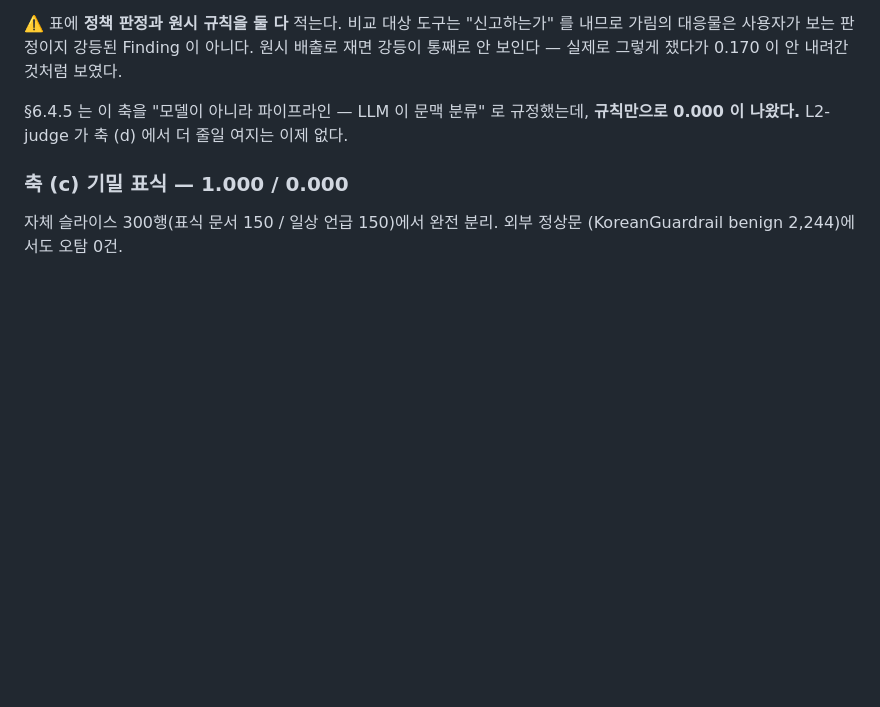
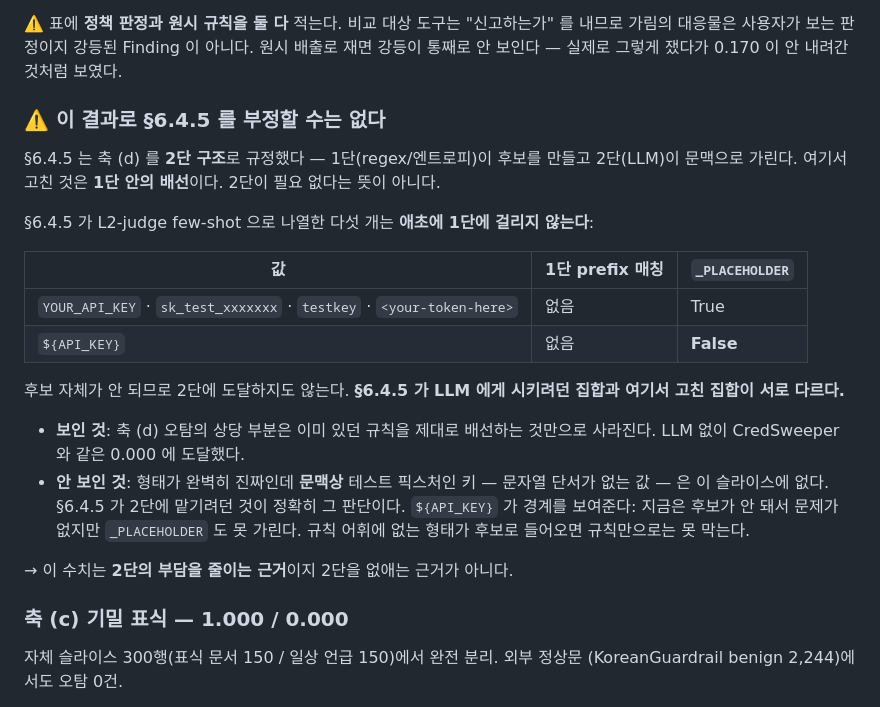
Before and after one commit to seok-hee97/garim-guard, a Markdown page: docs/RESULTS.md, the part around the change. GitHub-like rendering; blank space fills up the shorter version.

Commit message:
docs: 축 (d) 결과로 §6.4.5 를 부정한 것은 과한 주장이었다
"규칙만으로 0.000 이 나왔으니 L2-judge 가 축 (d) 에서 더 줄일 여지가 없다" 고 썼다.
확인해 보니 근거가 그 주장을 받치지 않는다.

§6.4.5 는 축 (d) 를 **2단 구조**로 규정했다 — 1단(regex/엔트로피)이 후보를 만들고
2단(LLM)이 문맥으로 가린다. 내가 고친 것은 **1단 안의 배선**이다.

§6.4.5 가 few-shot 으로 나열한 다섯 개(`YOUR_API_KEY`·`sk_test_xxxxxxx`·`testkey`·
`<your-token-here>`·`${API_KEY}`)는 **애초에 1단 prefix 에 걸리지 않는다.** 후보가
안 되므로 2단에 도달하지도 않는다 — LLM 에게 시키려던 집합과 내가 고친 집합이
서로 다르다.

그리고 내 슬라이스의 음성은 내가 골랐다. 형태가 완벽히 진짜인데 **문맥상** 테스트
픽스처인 키 — 문자열 단서가 없는 값 — 은 거기 없다. §6.4.5 가 2단에 맡기려던 것이
정확히 그 판단이다. `${API_KEY}` 가 경계를 보여준다: 지금은 후보가 안 돼서 문제가
없지만 `_PLACEHOLDER` 도 못 가린다.

→ 이 수치는 2단의 **부담을 줄이는** 근거이지 2단을 없애는 근거가 아니다.
RESULTS.md 의 해당 절을 그렇게 고쳤다.

```diff
--- a/docs/RESULTS.md
+++ b/docs/RESULTS.md
@@ -92,8 +92,30 @@ Anthropic API 생성 후 저자 검수. 200~600 표본이라 기법별 셀이 n
 내므로 가림의 대응물은 사용자가 보는 판정이지 강등된 Finding 이 아니다. 원시 배출로
 재면 강등이 통째로 안 보인다 — 실제로 그렇게 쟀다가 0.170 이 안 내려간 것처럼 보였다.
 
-§6.4.5 는 이 축을 "모델이 아니라 파이프라인 — LLM 이 문맥 분류" 로 규정했는데,
-**규칙만으로 0.000 이 나왔다.** L2-judge 가 축 (d) 에서 더 줄일 여지는 이제 없다.
+### ⚠️ 이 결과로 §6.4.5 를 부정할 수는 없다
+
+§6.4.5 는 축 (d) 를 **2단 구조**로 규정했다 — 1단(regex/엔트로피)이 후보를 만들고
+2단(LLM)이 문맥으로 가린다. 여기서 고친 것은 **1단 안의 배선**이다. 2단이 필요 없다는
+뜻이 아니다.
+
+§6.4.5 가 L2-judge few-shot 으로 나열한 다섯 개는 **애초에 1단에 걸리지 않는다**:
+
+| 값 | 1단 prefix 매칭 | `_PLACEHOLDER` |
+|---|---|---|
+| `YOUR_API_KEY` · `sk_test_xxxxxxx` · `testkey` · `<your-token-here>` | 없음 | True |
+| `${API_KEY}` | 없음 | **False** |
+
+후보 자체가 안 되므로 2단에 도달하지도 않는다. **§6.4.5 가 LLM 에게 시키려던 집합과
+여기서 고친 집합이 서로 다르다.**
+
+- **보인 것**: 축 (d) 오탐의 상당 부분은 이미 있던 규칙을 제대로 배선하는 것만으로
+  사라진다. LLM 없이 CredSweeper 와 같은 0.000 에 도달했다.
+- **안 보인 것**: 형태가 완벽히 진짜인데 **문맥상** 테스트 픽스처인 키 — 문자열 단서가
+  없는 값 — 은 이 슬라이스에 없다. §6.4.5 가 2단에 맡기려던 것이 정확히 그 판단이다.
+  `${API_KEY}` 가 경계를 보여준다: 지금은 후보가 안 돼서 문제가 없지만 `_PLACEHOLDER`
+  도 못 가린다. 규칙 어휘에 없는 형태가 후보로 들어오면 규칙만으로는 못 막는다.
+
+→ 이 수치는 **2단의 부담을 줄이는 근거**이지 2단을 없애는 근거가 아니다.
 
 ### 축 (c) 기밀 표식 — 1.000 / 0.000
 
```
